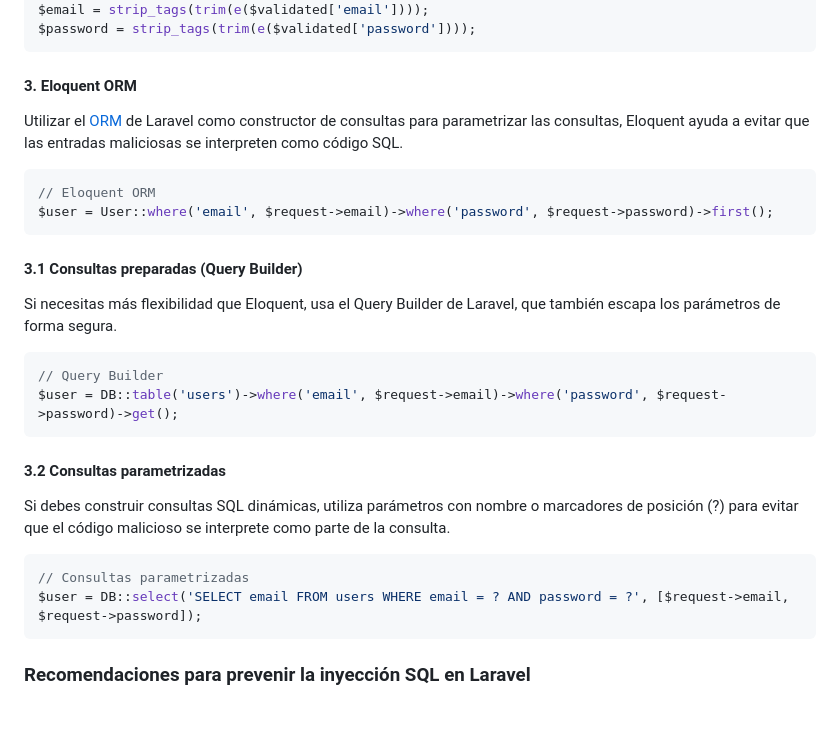
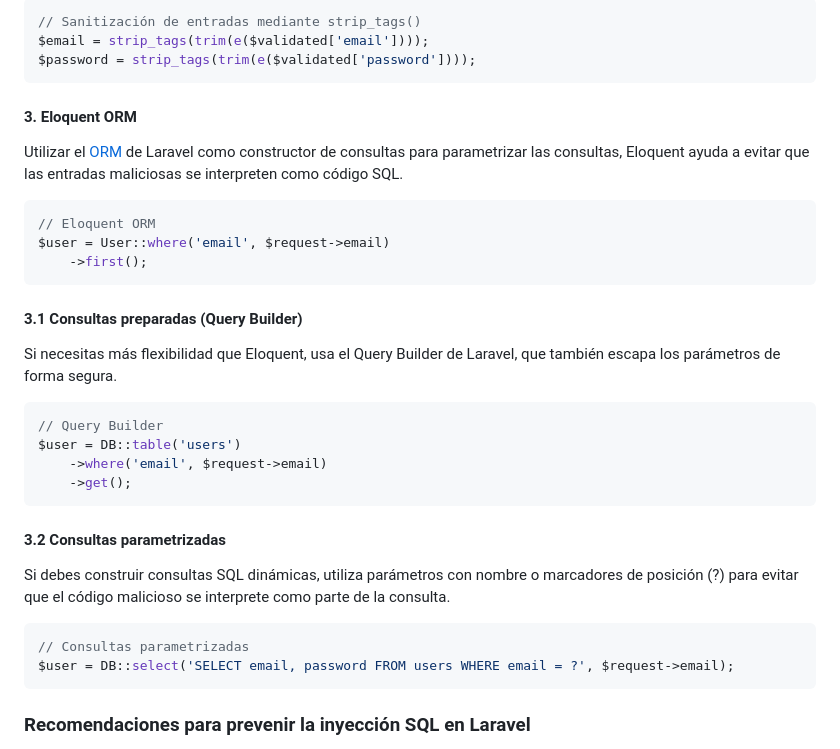
Before and after one commit to Laravel-ASAWL/inyeccion-sql, a Markdown page: README.md, the part around the change printed below. Drawn GitHub-style; blank space fills up the shorter version.

````diff
--- a/README.md
+++ b/README.md
@@ -58,13 +72,17 @@ Si se necesita incluir entradas del usuario directamente en consultas SQL (aunqu
+```php
+// Sanitización de entradas mediante strip_tags()
 $email = strip_tags(trim(e($validated['email'])));
 $password = strip_tags(trim(e($validated['password'])));
 ```
+
 #### 3. Eloquent ORM
 
 Utilizar el [ORM](https://laravel.com/docs/11.x/eloquent) de Laravel como constructor de consultas para parametrizar las consultas, Eloquent ayuda a evitar que las entradas maliciosas se interpreten como código SQL.
 
 ```php
 // Eloquent ORM
-$user = User::where('email', $request->email)->where('password', $request->password)->first();
+$user = User::where('email', $request->email)
+    ->first();
 ```
 
 #### 3.1 Consultas preparadas (Query Builder)
@@ -73,7 +91,9 @@ Si necesitas más flexibilidad que Eloquent, usa el Query Builder de Laravel, qu
 
 ```php
 // Query Builder
-$user = DB::table('users')->where('email', $request->email)->where('password', $request->password)->get();
+$user = DB::table('users')
+    ->where('email', $request->email)
+    ->get();
 ```
 
 #### 3.2 Consultas parametrizadas
@@ -82,7 +102,7 @@ Si debes construir consultas SQL dinámicas, utiliza parámetros con nombre o ma
 
 ```php
 // Consultas parametrizadas
-$user = DB::select('SELECT email FROM users WHERE email = ? AND password = ?', [$request->email, $request->password]);
+$user = DB::select('SELECT email, password FROM users WHERE email = ?', $request->email);
 ```
 
 ###	Recomendaciones para prevenir la inyección SQL en Laravel
````
Also changed, not shown: other parts of README.md (+29 -13 lines).
